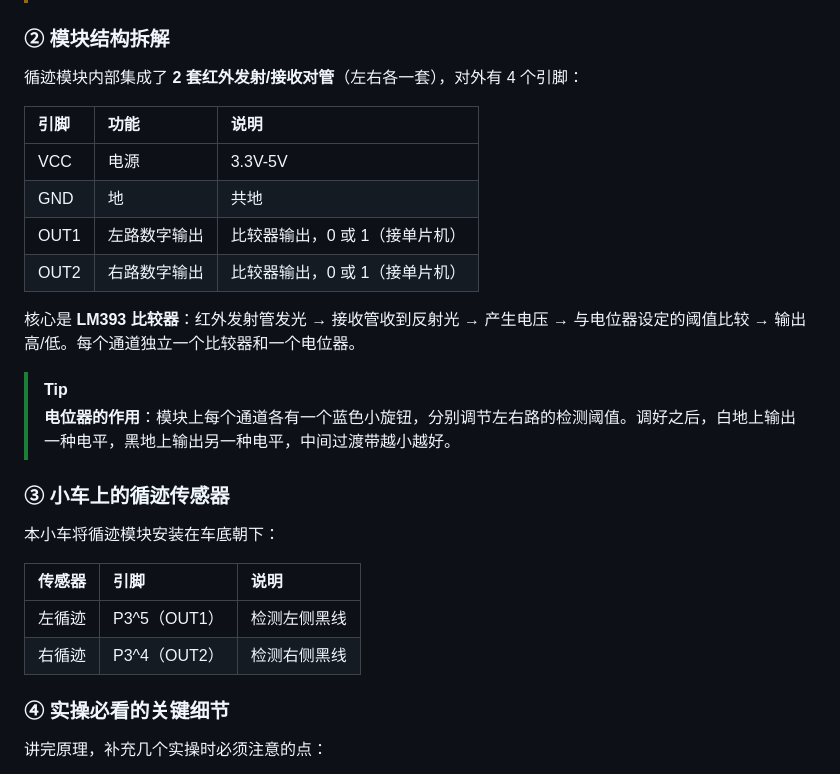
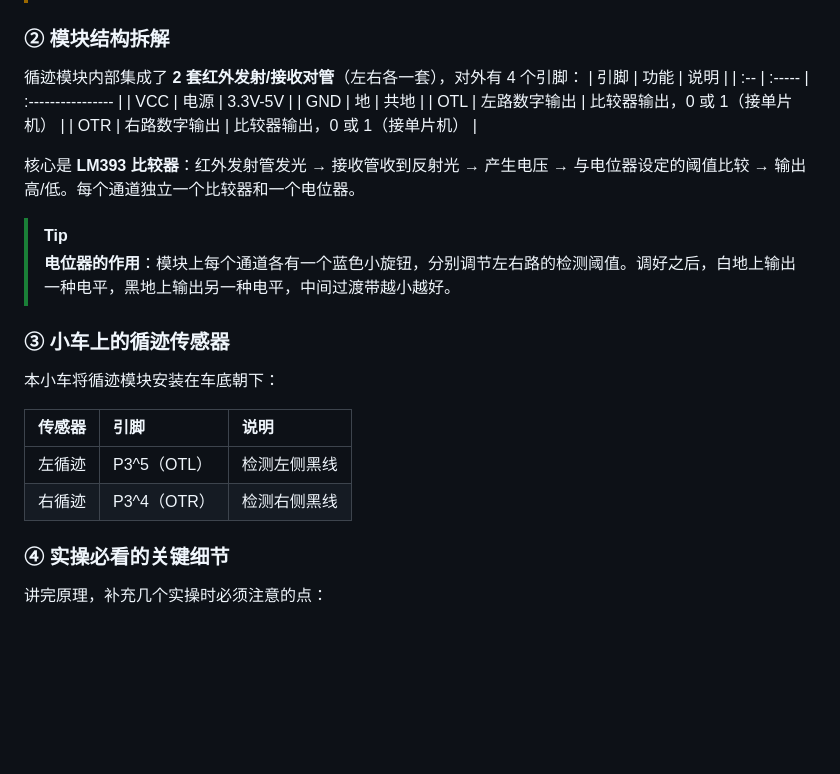
Before and after one commit to isryanyhliu/c51-car, a Markdown page: lectures/lecture-11-ir-tracking/script.md, the part around one of its changes. Drawn GitHub-style; blank space fills up the shorter version.

```diff
--- a/lectures/lecture-11-ir-tracking/script.md
+++ b/lectures/lecture-11-ir-tracking/script.md
@@ -25,13 +25,12 @@
 ### ② 模块结构拆解
 
 循迹模块内部集成了 **2 套红外发射/接收对管**（左右各一套），对外有 4 个引脚：
-
-| 引脚 | 功能 | 说明 |
-| :--- | :--- | :--- |
-| VCC | 电源 | 3.3V-5V |
-| GND | 地 | 共地 |
-| OUT1 | 左路数字输出 | 比较器输出，0 或 1（接单片机） |
-| OUT2 | 右路数字输出 | 比较器输出，0 或 1（接单片机） |
+| 引脚  | 功能     | 说明                |
+| :-- | :----- | :---------------- |
+| VCC | 电源     | 3.3V-5V           |
+| GND | 地      | 共地                |
+| OTL | 左路数字输出 | 比较器输出，0 或 1（接单片机） |
+| OTR | 右路数字输出 | 比较器输出，0 或 1（接单片机） |
 
 核心是 **LM393 比较器**：红外发射管发光 → 接收管收到反射光 → 产生电压 → 与电位器设定的阈值比较 → 输出高/低。每个通道独立一个比较器和一个电位器。
 
@@ -42,10 +41,10 @@
 
 本小车将循迹模块安装在车底朝下：
 
-| 传感器 | 引脚 | 说明 |
-| :--- | :--- | :--- |
-| 左循迹 | P3^5（OUT1） | 检测左侧黑线 |
-| 右循迹 | P3^4（OUT2） | 检测右侧黑线 |
+| 传感器 | 引脚        | 说明     |
+| :-- | :-------- | :----- |
+| 左循迹 | P3^5（OTL） | 检测左侧黑线 |
+| 右循迹 | P3^4（OTR） | 检测右侧黑线 |
 
 ### ④ 实操必看的关键细节
 
```
Also changed, not shown: other parts of lectures/lecture-11-ir-tracking/script.md (+54 -80 lines), assets/images/Pasted image 20260519004153.png (added), 3 other files.
